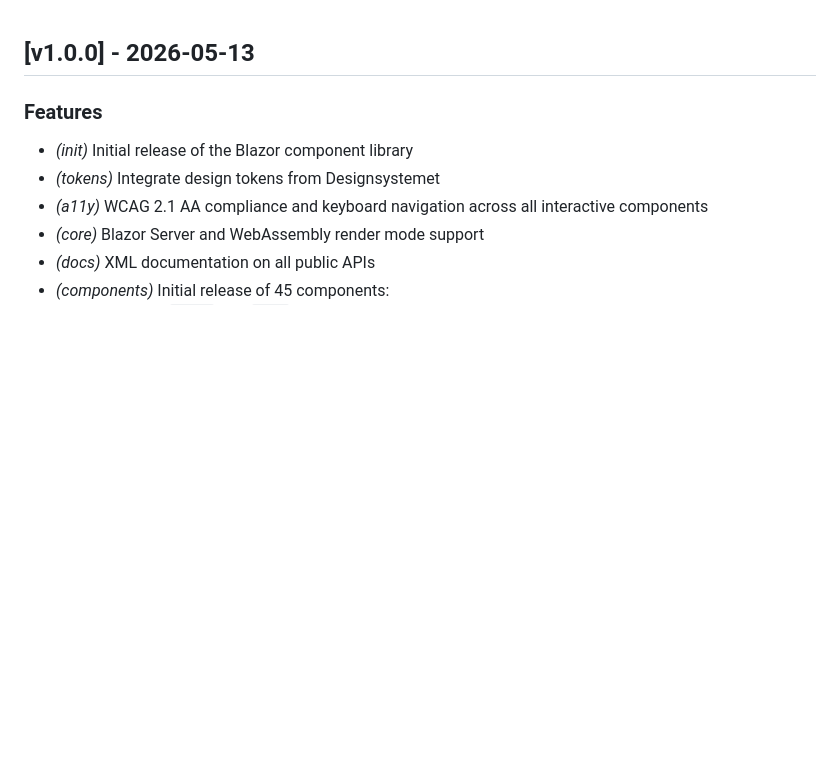
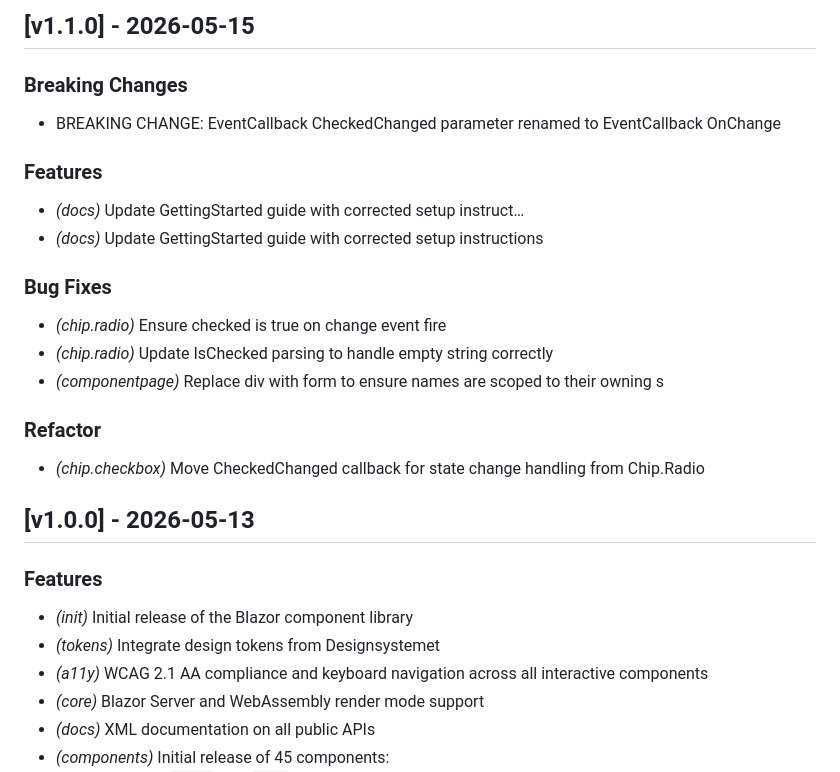
Before and after one commit to HelseVestIKT/hviktor-blazor, a Markdown page: CHANGELOG.md, the part around the change. Drawn GitHub-style; blank space fills up the shorter version.

Commit message:
chore(release): update CHANGELOG.md for v1.1.0

```diff
--- a/CHANGELOG.md
+++ b/CHANGELOG.md
@@ -1,3 +1,24 @@
+## [v1.1.0] - 2026-05-15
+
+### Breaking Changes
+
+- BREAKING CHANGE: EventCallback<bool> CheckedChanged parameter renamed to EventCallback OnChange
+
+### Features
+
+- _(docs)_ Update GettingStarted guide with corrected setup instruct…
+- _(docs)_ Update GettingStarted guide with corrected setup instructions
+
+### Bug Fixes
+
+- _(chip.radio)_ Ensure checked is true on change event fire
+- _(chip.radio)_ Update IsChecked parsing to handle empty string correctly
+- _(componentpage)_ Replace div with form to ensure names are scoped to their owning <form>s
+
+### Refactor
+
+- _(chip.checkbox)_ Move CheckedChanged callback for state change handling from Chip.Radio
+
 ## [v1.0.0] - 2026-05-13
 
 ### Features
```
